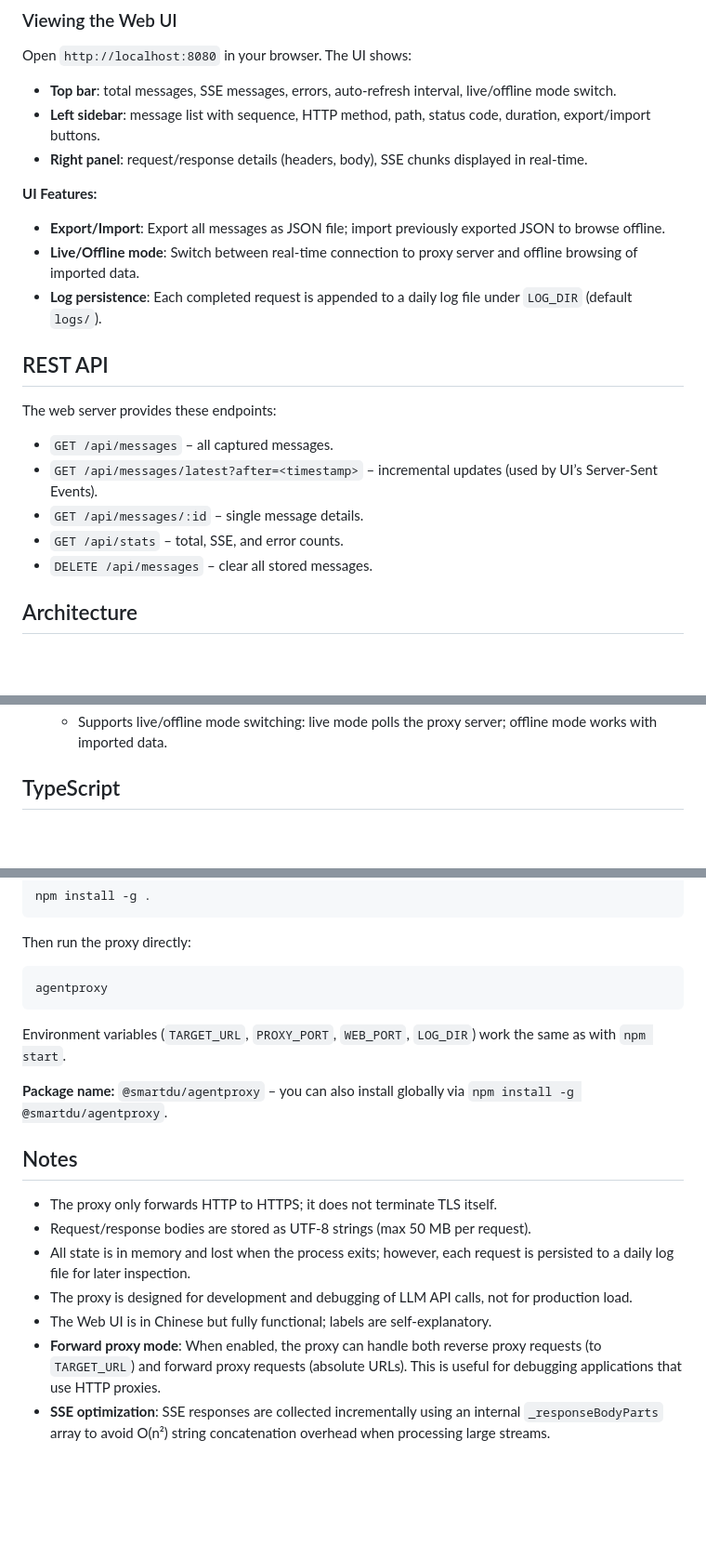
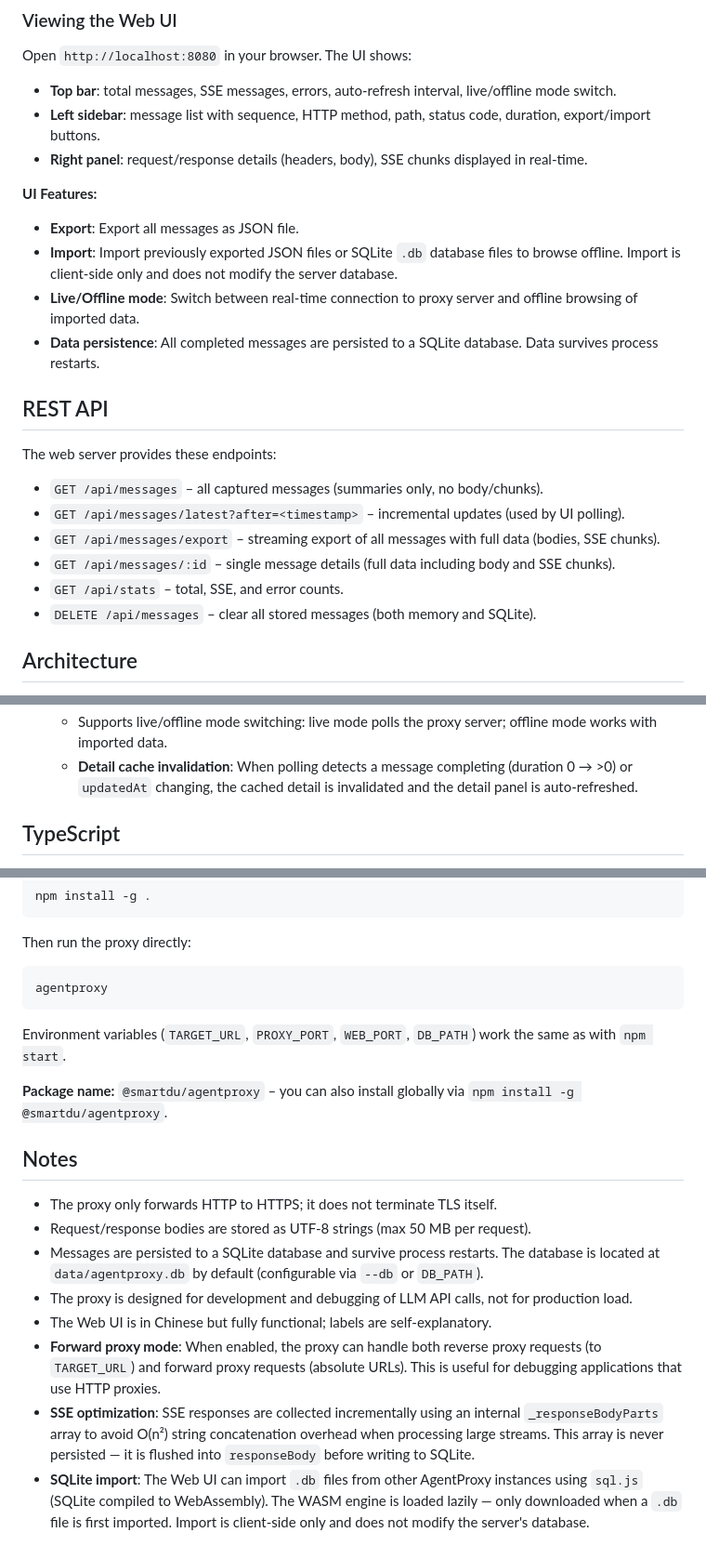
Before and after one commit to smartdu/agentproxy, a Markdown page: CLAUDE.md, 3 parts joined by grey strips. Shown at 93% size. Rendered like a GitHub page; blank space fills up the shorter version.

````diff
--- a/CLAUDE.md
+++ b/CLAUDE.md
@@ -74,18 +75,20 @@ Open `http://localhost:8080` in your browser. The UI shows:
 - **Right panel**: request/response details (headers, body), SSE chunks displayed in real‑time.
 
 **UI Features:**
-- **Export/Import**: Export all messages as JSON file; import previously exported JSON to browse offline.
+- **Export**: Export all messages as JSON file.
+- **Import**: Import previously exported JSON files or SQLite `.db` database files to browse offline. Import is client-side only and does not modify the server database.
 - **Live/Offline mode**: Switch between real‑time connection to proxy server and offline browsing of imported data.
-- **Log persistence**: Each completed request is appended to a daily log file under `LOG_DIR` (default `logs/`).
+- **Data persistence**: All completed messages are persisted to a SQLite database. Data survives process restarts.
 
 ## REST API
 
 The web server provides these endpoints:
-- `GET /api/messages` – all captured messages.
-- `GET /api/messages/latest?after=<timestamp>` – incremental updates (used by UI’s Server‑Sent Events).
-- `GET /api/messages/:id` – single message details.
+- `GET /api/messages` – all captured messages (summaries only, no body/chunks).
+- `GET /api/messages/latest?after=<timestamp>` – incremental updates (used by UI polling).
+- `GET /api/messages/export` – streaming export of all messages with full data (bodies, SSE chunks).
+- `GET /api/messages/:id` – single message details (full data including body and SSE chunks).
 - `GET /api/stats` – total, SSE, and error counts.
-- `DELETE /api/messages` – clear all stored messages.
+- `DELETE /api/messages` – clear all stored messages (both memory and SQLite).
 
 ## Architecture
 
@@ -132,4 +150,5 @@ The project is an HTTPS reverse proxy with real‑time web monitoring, designed
    - Supports live/offline mode switching: live mode polls the proxy server; offline mode works with imported data.
+   - **Detail cache invalidation**: When polling detects a message completing (duration 0 → >0) or `updatedAt` changing, the cached detail is invalidated and the detail panel is auto-refreshed.
 
 ## TypeScript
 
@@ -167,7 +186,7 @@ Then run the proxy directly:
 ```bash
 agentproxy
 ```
-Environment variables (`TARGET_URL`, `PROXY_PORT`, `WEB_PORT`, `LOG_DIR`) work the same as with `npm start`.
+Environment variables (`TARGET_URL`, `PROXY_PORT`, `WEB_PORT`, `DB_PATH`) work the same as with `npm start`.
 
 **Package name:** `@smartdu/agentproxy` – you can also install globally via `npm install -g @smartdu/agentproxy`.
 
@@ -175,8 +194,9 @@ Environment variables (`TARGET_URL`, `PROXY_PORT`, `WEB_PORT`, `LOG_DIR`) work t
 
 - The proxy only forwards HTTP to HTTPS; it does not terminate TLS itself.
 - Request/response bodies are stored as UTF‑8 strings (max 50 MB per request).
-- All state is in memory and lost when the process exits; however, each request is persisted to a daily log file for later inspection.
+- Messages are persisted to a SQLite database and survive process restarts. The database is located at `data/agentproxy.db` by default (configurable via `--db` or `DB_PATH`).
 - The proxy is designed for development and debugging of LLM API calls, not for production load.
 - The Web UI is in Chinese but fully functional; labels are self‑explanatory.
 - **Forward proxy mode**: When enabled, the proxy can handle both reverse proxy requests (to `TARGET_URL`) and forward proxy requests (absolute URLs). This is useful for debugging applications that use HTTP proxies.
-- **SSE optimization**: SSE responses are collected incrementally using an internal `_responseBodyParts` array to avoid O(n²) string concatenation overhead when processing large streams.
+- **SSE optimization**: SSE responses are collected incrementally using an internal `_responseBodyParts` array to avoid O(n²) string concatenation overhead when processing large streams. This array is never persisted — it is flushed into `responseBody` before writing to SQLite.
+- **SQLite import**: The Web UI can import `.db` files from other AgentProxy instances using `sql.js` (SQLite compiled to WebAssembly). The WASM engine is loaded lazily — only downloaded when a `.db` file is first imported. Import is client-side only and does not modify the server's database.
````
Also changed, not shown: other parts of CLAUDE.md (+28 -12 lines).
